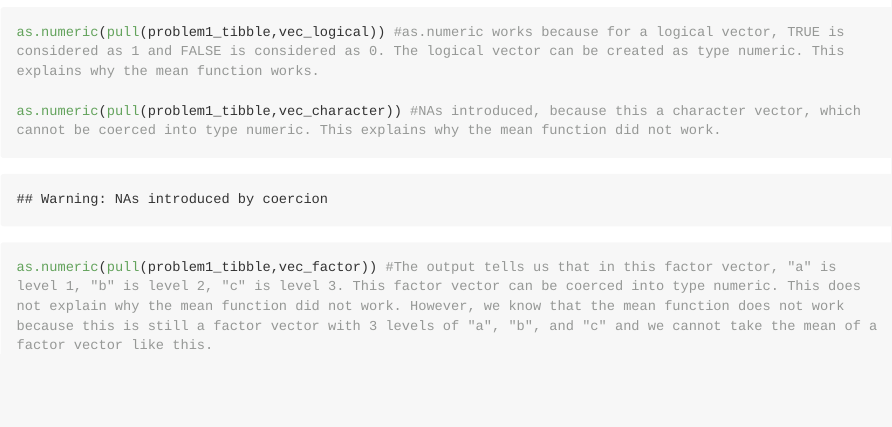
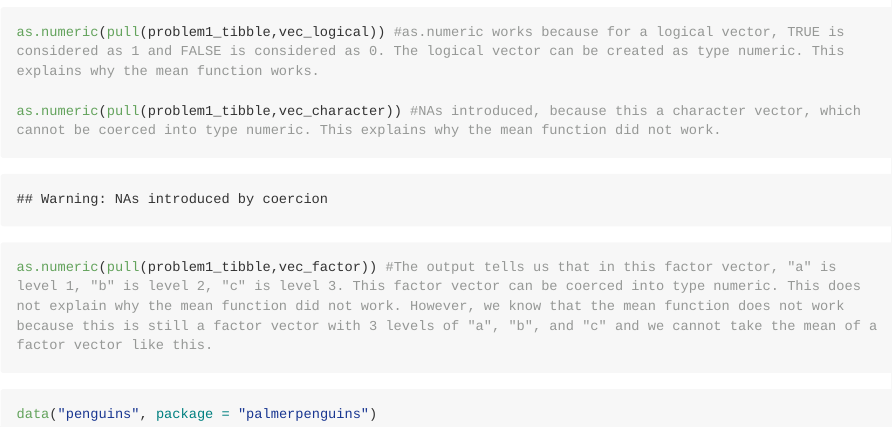
Before and after one commit to fangxin0922/P8105_hw01_XF2226, an R Markdown document (P8105_hw01_XF2226.Rmd): the page in a window 1100 px wide, from 1030 px down. The pictures show the output file P8105_hw01_XF2226.md that the author committed with the source, drawn offline in the style of GitHub; long lines of code are wrapped.

Commit message:
download and load the penguins dataset

````diff
--- a/P8105_hw01_XF2226.Rmd
+++ b/P8105_hw01_XF2226.Rmd
@@ -39,3 +39,9 @@ as.numeric(pull(problem1_tibble,vec_character)) #NAs introduced, because this a
 as.numeric(pull(problem1_tibble,vec_factor)) #The output tells us that in this factor vector, "a" is level 1, "b" is level 2, "c" is level 3. This factor vector can be coerced into type numeric. This does not explain why the mean function did not work. However, we know that the mean function does not work because this is still a factor vector with 3 levels of "a", "b", and "c" and we cannot take the mean of a factor vector like this.
 
 ```
+
+```{r problem 2 }
+
+data("penguins", package = "palmerpenguins")
+
+```
````
Also changed, not shown: P8105_hw01_XF2226.md.
